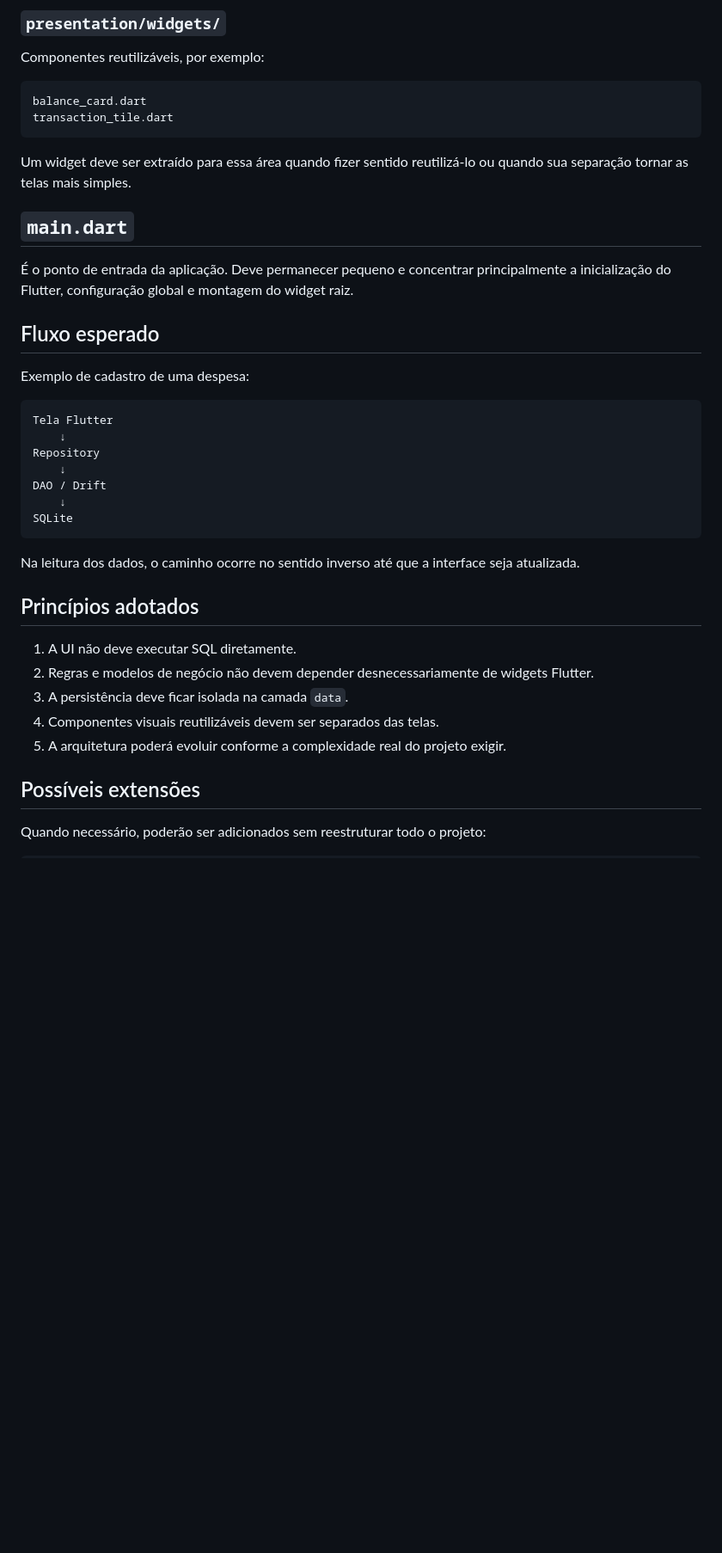
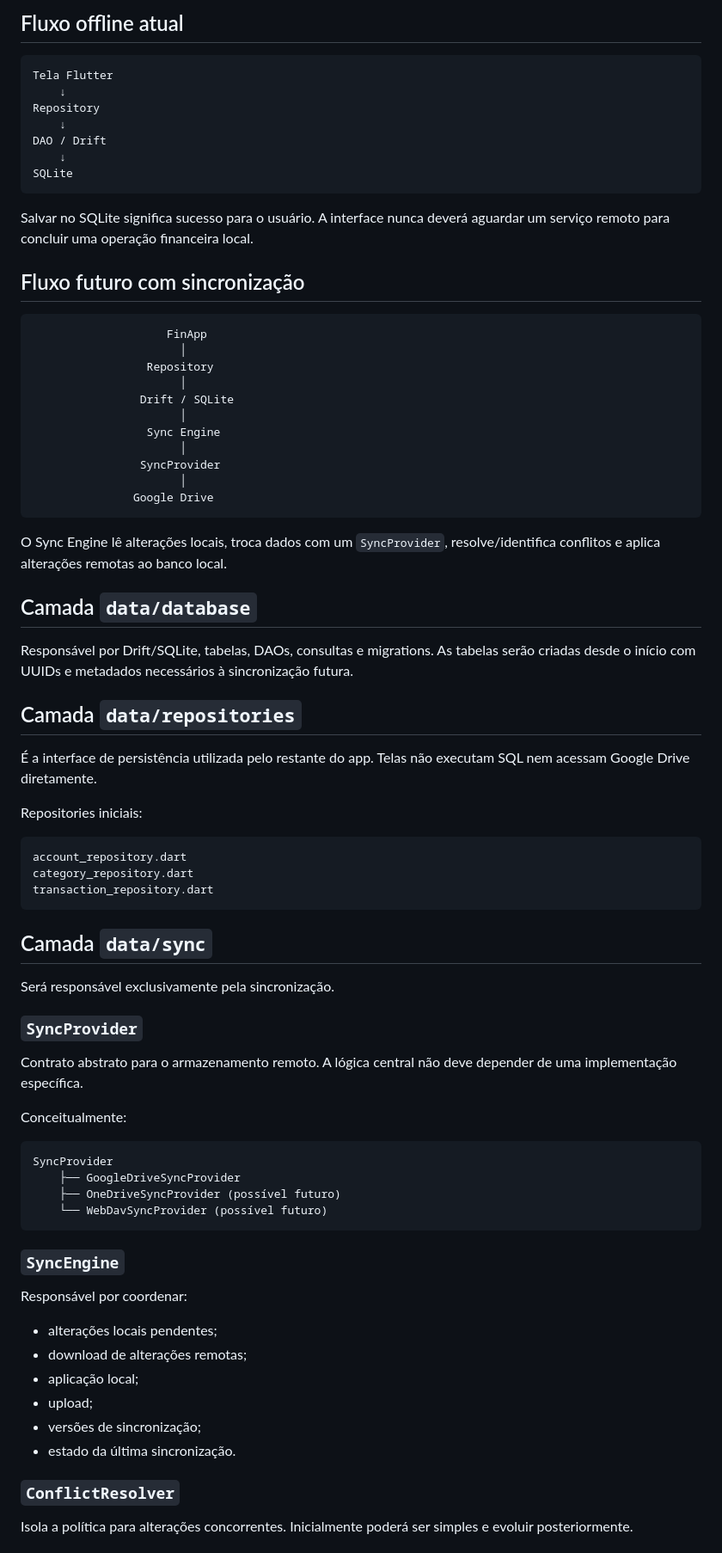
Before and after one commit to LucianoStoll/FinApp, a Markdown page: docs/arquitetura.md, the part around one of its changes. Shown at 86% size. Drawn GitHub-style; blank space fills up the shorter version.

Commit message:
docs: evolui arquitetura para sync escalável

````diff
--- a/docs/arquitetura.md
+++ b/docs/arquitetura.md
@@ -84,21 +31,4 @@ settings/
-### `presentation/widgets/`
-
-Componentes reutilizáveis, por exemplo:
-
-```text
-balance_card.dart
-transaction_tile.dart
-```
-
-Um widget deve ser extraído para essa área quando fizer sentido reutilizá-lo ou quando sua separação tornar as telas mais simples.
-
-## `main.dart`
-
-É o ponto de entrada da aplicação. Deve permanecer pequeno e concentrar principalmente a inicialização do Flutter, configuração global e montagem do widget raiz.
-
-## Fluxo esperado
-
-Exemplo de cadastro de uma despesa:
+## Fluxo offline atual
 
 ```text
 Tela Flutter
@@ -110,16 +40,71 @@ DAO / Drift
 SQLite
 ```
 
-Na leitura dos dados, o caminho ocorre no sentido inverso até que a interface seja atualizada.
+Salvar no SQLite significa sucesso para o usuário. A interface nunca deverá aguardar um serviço remoto para concluir uma operação financeira local.
 
-## Princípios adotados
+## Fluxo futuro com sincronização
 
-1. A UI não deve executar SQL diretamente.
-2. Regras e modelos de negócio não devem depender desnecessariamente de widgets Flutter.
-3. A persistência deve ficar isolada na camada `data`.
-4. Componentes visuais reutilizáveis devem ser separados das telas.
-5. A arquitetura poderá evoluir conforme a complexidade real do projeto exigir.
+```text
+                    FinApp
+                      │
+                 Repository
+                      │
+                Drift / SQLite
+                      │
+                 Sync Engine
+                      │
+                SyncProvider
+                      │
+               Google Drive
+```
 
-## Possíveis extensões
+O Sync Engine lê alterações locais, troca dados com um `SyncProvider`, resolve/identifica conflitos e aplica alterações remotas ao banco local.
 
-Quando necessário, poderão ser adicionados sem reestruturar todo o projeto:
+## Camada `data/database`
+
+Responsável por Drift/SQLite, tabelas, DAOs, consultas e migrations. As tabelas serão criadas desde o início com UUIDs e metadados necessários à sincronização futura.
+
+## Camada `data/repositories`
+
+É a interface de persistência utilizada pelo restante do app. Telas não executam SQL nem acessam Google Drive diretamente.
+
+Repositories iniciais:
+
+```text
+account_repository.dart
+category_repository.dart
+transaction_repository.dart
+```
+
+## Camada `data/sync`
+
+Será responsável exclusivamente pela sincronização.
+
+### `SyncProvider`
+
+Contrato abstrato para o armazenamento remoto. A lógica central não deve depender de uma implementação específica.
+
+Conceitualmente:
+
+```text
+SyncProvider
+    ├── GoogleDriveSyncProvider
+    ├── OneDriveSyncProvider (possível futuro)
+    └── WebDavSyncProvider (possível futuro)
+```
+
+### `SyncEngine`
+
+Responsável por coordenar:
+
+- alterações locais pendentes;
+- download de alterações remotas;
+- aplicação local;
+- upload;
+- versões de sincronização;
+- estado da última sincronização.
+
+### `ConflictResolver`
+
+Isola a política para alterações concorrentes. Inicialmente poderá ser simples e evoluir posteriormente.
+
````
Also changed, not shown: other parts of docs/arquitetura.md (+53 -65 lines).
